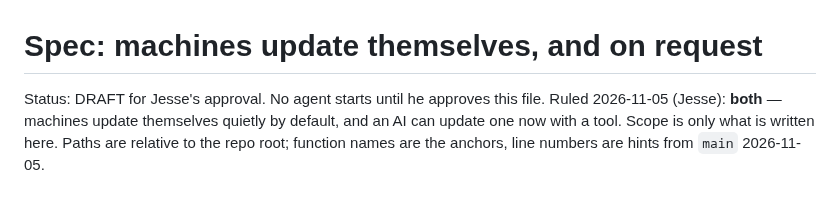
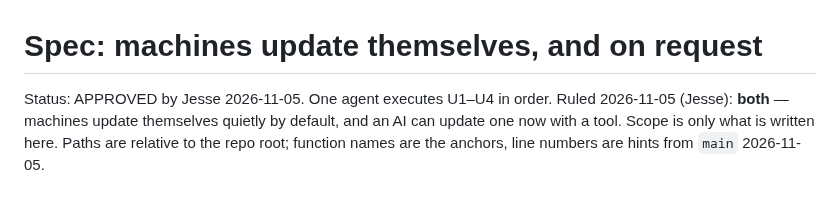
Before and after one commit to EonsofStupid/devagotchi, a Markdown page: docs/spec-machine-update.md, the part around the change. Rendered like a GitHub page.

Commit message:
docs: machine-update spec approved
Co-Authored-By: Claude Opus 5.5 <noreply@anthropic.com>
Claude-Session: https://claude.ai/code/session_01XedkfDJnrWWxDKGV4NgtkR

```diff
--- a/docs/spec-machine-update.md
+++ b/docs/spec-machine-update.md
@@ -1,6 +1,6 @@
 # Spec: machines update themselves, and on request
 
-Status: DRAFT for Jesse's approval. No agent starts until he approves this file.
+Status: APPROVED by Jesse 2026-11-05. One agent executes U1–U4 in order.
 Ruled 2026-11-05 (Jesse): **both** — machines update themselves quietly by default, and an
 AI can update one now with a tool. Scope is only what is written here. Paths are relative to
 the repo root; function names are the anchors, line numbers are hints from `main` 2026-11-05.
```
